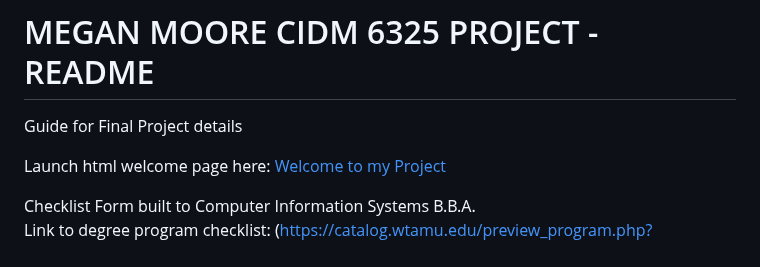
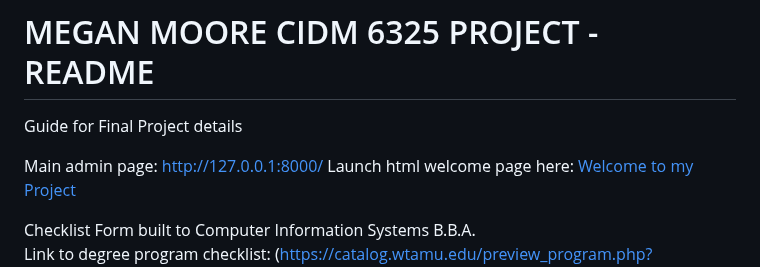
Before and after one commit to m3gan-m/CIDM-6325, a Markdown page: myproject/FinalProjectRubric-MEGANMOORE.MD, the part around the change. GitHub-like rendering.

```diff
--- a/myproject/FinalProjectRubric-MEGANMOORE.MD
+++ b/myproject/FinalProjectRubric-MEGANMOORE.MD
@@ -1,6 +1,7 @@
 # MEGAN MOORE CIDM 6325 PROJECT - README
 Guide for Final Project details
 
+Main admin page: http://127.0.0.1:8000/
 Launch html welcome page here: [Welcome to my Project](http://127.0.0.1:8000/members/)
 
 Checklist Form built to Computer Information Systems B.B.A.<br>
```
